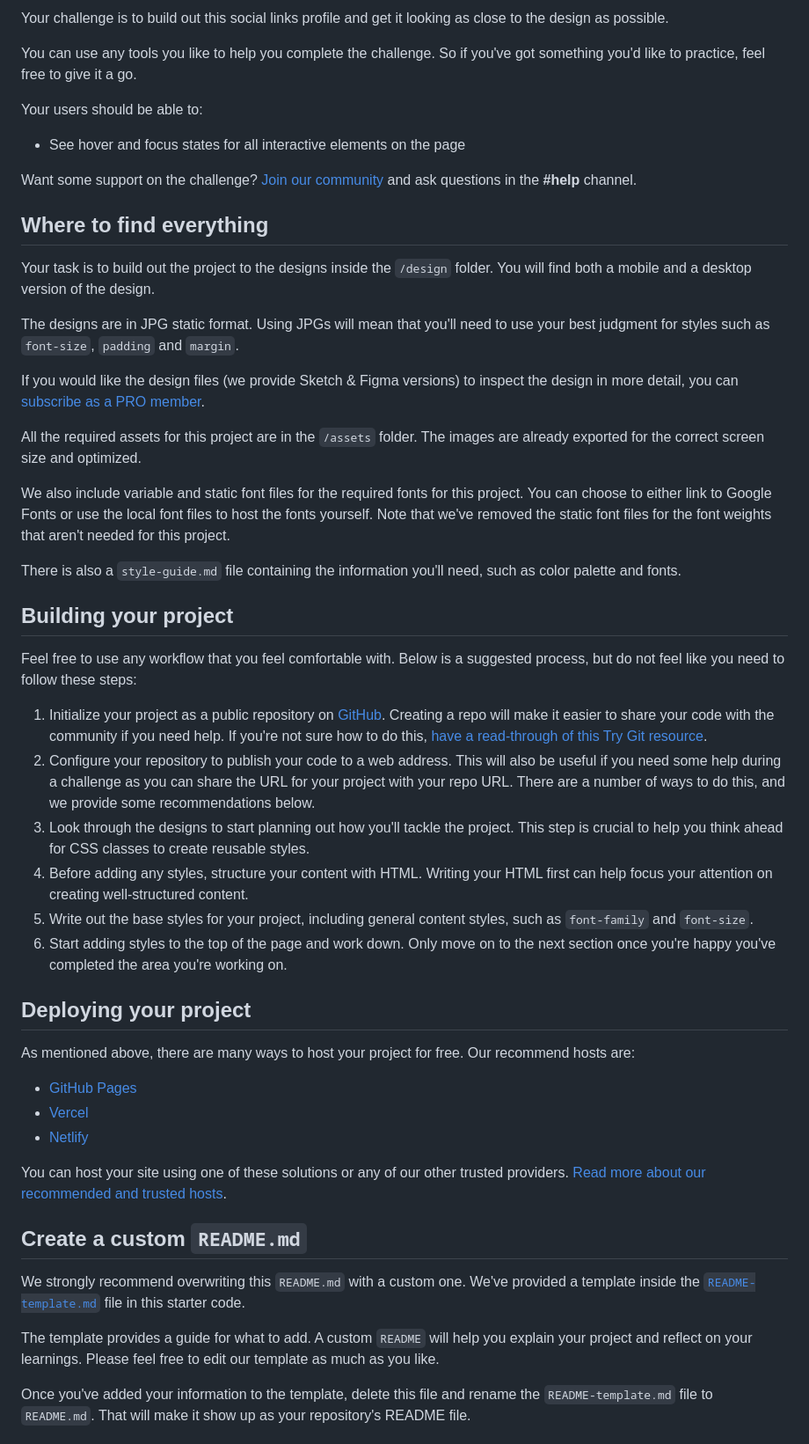
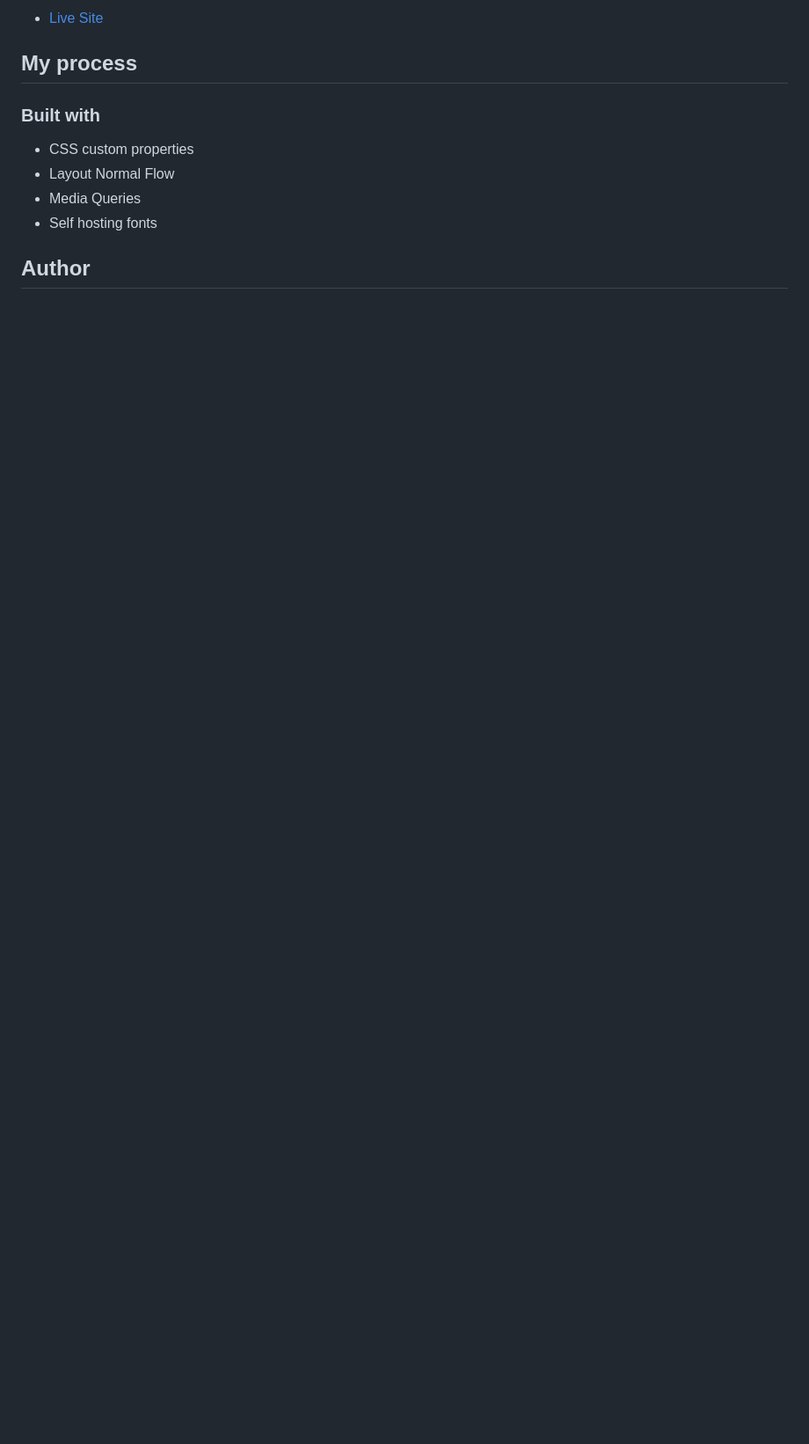
Before and after one commit to alexwilkom/social-links-profile, a Markdown page: README.md, the part around the change printed below. Shown: that part at 88% size. GitHub-like rendering; blank space fills up the shorter version.

```diff
--- a/README.md
+++ b/README.md
@@ -14,54 +14,14 @@ Thanks for checking out this front-end coding challenge.
 
-Your challenge is to build out this social links profile and get it looking as close to the design as possible.
+- [Live Site](https://alexwilkom.github.io/social-links-profile/)
 
-You can use any tools you like to help you complete the challenge. So if you've got something you'd like to practice, feel free to give it a go.
+## My process
 
-Your users should be able to:
+### Built with
 
-- See hover and focus states for all interactive elements on the page
+- CSS custom properties
+- Layout Normal Flow
+- Media Queries
+- Self hosting fonts
 
-Want some support on the challenge? [Join our community](https://www.frontendmentor.io/community) and ask questions in the **#help** channel.
+## Author
 
-## Where to find everything
-
-Your task is to build out the project to the designs inside the `/design` folder. You will find both a mobile and a desktop version of the design.
-
-The designs are in JPG static format. Using JPGs will mean that you'll need to use your best judgment for styles such as `font-size`, `padding` and `margin`.
-
-If you would like the design files (we provide Sketch & Figma versions) to inspect the design in more detail, you can [subscribe as a PRO member](https://www.frontendmentor.io/pro).
-
-All the required assets for this project are in the `/assets` folder. The images are already exported for the correct screen size and optimized.
-
-We also include variable and static font files for the required fonts for this project. You can choose to either link to Google Fonts or use the local font files to host the fonts yourself. Note that we've removed the static font files for the font weights that aren't needed for this project.
-
-There is also a `style-guide.md` file containing the information you'll need, such as color palette and fonts.
-
-## Building your project
-
-Feel free to use any workflow that you feel comfortable with. Below is a suggested process, but do not feel like you need to follow these steps:
-
-1. Initialize your project as a public repository on [GitHub](https://github.com/). Creating a repo will make it easier to share your code with the community if you need help. If you're not sure how to do this, [have a read-through of this Try Git resource](https://try.github.io/).
-2. Configure your repository to publish your code to a web address. This will also be useful if you need some help during a challenge as you can share the URL for your project with your repo URL. There are a number of ways to do this, and we provide some recommendations below.
-3. Look through the designs to start planning out how you'll tackle the project. This step is crucial to help you think ahead for CSS classes to create reusable styles.
-4. Before adding any styles, structure your content with HTML. Writing your HTML first can help focus your attention on creating well-structured content.
-5. Write out the base styles for your project, including general content styles, such as `font-family` and `font-size`.
-6. Start adding styles to the top of the page and work down. Only move on to the next section once you're happy you've completed the area you're working on.
-
-## Deploying your project
-
-As mentioned above, there are many ways to host your project for free. Our recommend hosts are:
-
-- [GitHub Pages](https://pages.github.com/)
-- [Vercel](https://vercel.com/)
-- [Netlify](https://www.netlify.com/)
-
-You can host your site using one of these solutions or any of our other trusted providers. [Read more about our recommended and trusted hosts](https://medium.com/frontend-mentor/frontend-mentor-trusted-hosting-providers-bf000dfebe).
-
-## Create a custom `README.md`
-
-We strongly recommend overwriting this `README.md` with a custom one. We've provided a template inside the [`README-template.md`](./README-template.md) file in this starter code.
-
-The template provides a guide for what to add. A custom `README` will help you explain your project and reflect on your learnings. Please feel free to edit our template as much as you like.
-
-Once you've added your information to the template, delete this file and rename the `README-template.md` file to `README.md`. That will make it show up as your repository's README file.
-
```
Also changed, not shown: other parts of README.md (+9 -33 lines), README-template.md (deleted, +0 -110 lines), style-guide.md (deleted, +0 -33 lines), preview.jpg (deleted), screenshot.png (added), 2 other files.
